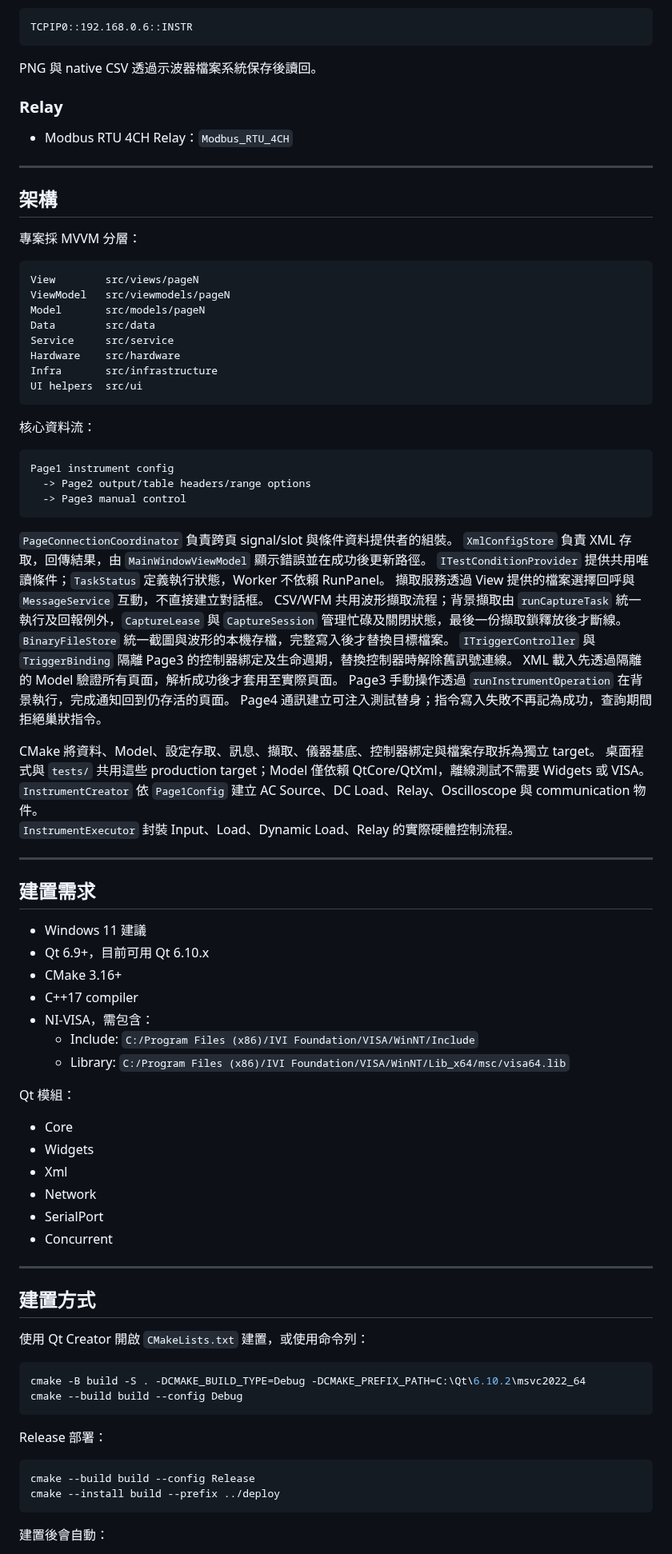
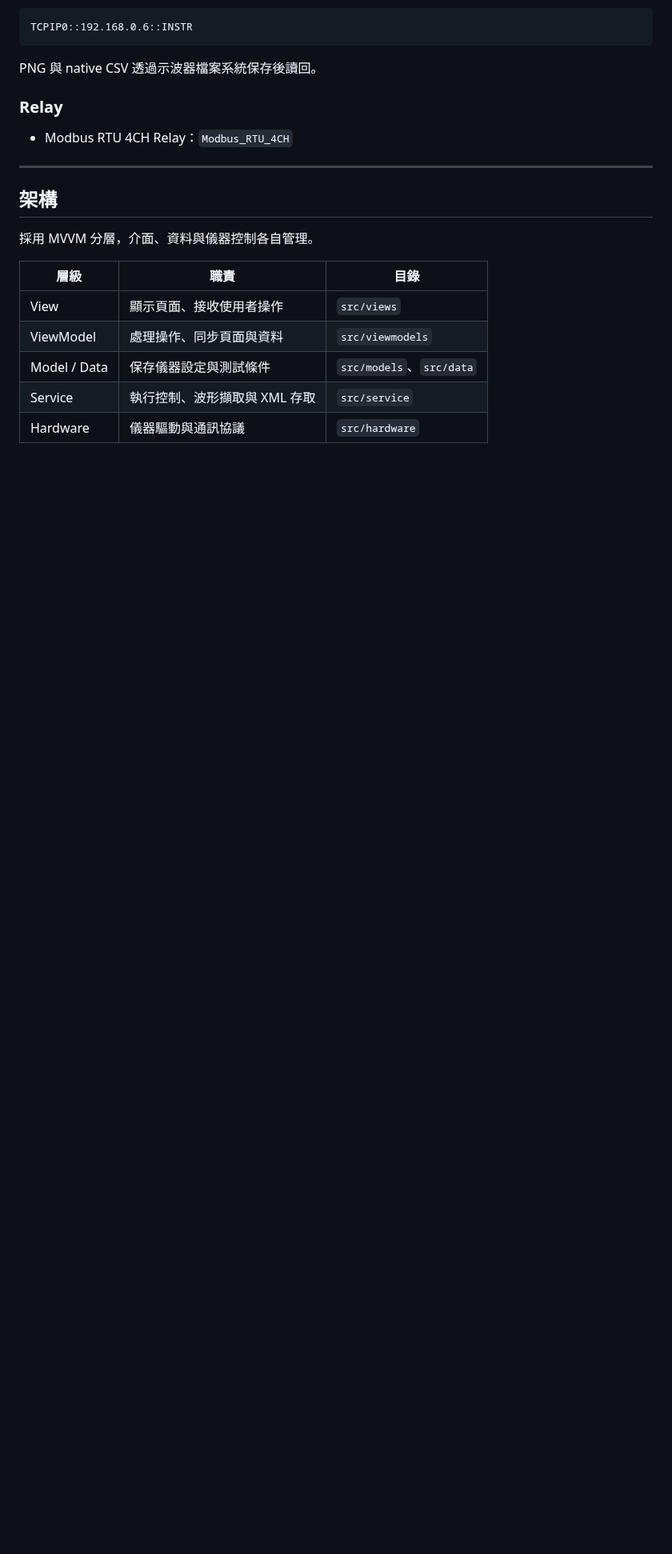
Before and after one commit to Jaxon-Su/ElectronicATE, a Markdown page: README.md, the part around one of its changes. Shown at 80% size. Drawn GitHub-style; blank space fills up the shorter version.

````diff
--- a/README.md
+++ b/README.md
@@ -139,81 +139,13 @@ PNG 與 native CSV 透過示波器檔案系統保存後讀回。
 
 ## 架構
 
-專案採 MVVM 分層：
+採用 MVVM 分層，介面、資料與儀器控制各自管理。
 
-```text
-View        src/views/pageN
-ViewModel   src/viewmodels/pageN
-Model       src/models/pageN
-Data        src/data
-Service     src/service
-Hardware    src/hardware
-Infra       src/infrastructure
-UI helpers  src/ui
-```
+| 層級 | 職責 | 目錄 |
+| --- | --- | --- |
+| View | 顯示頁面、接收使用者操作 | `src/views` |
+| ViewModel | 處理操作、同步頁面與資料 | `src/viewmodels` |
+| Model / Data | 保存儀器設定與測試條件 | `src/models`、`src/data` |
+| Service | 執行控制、波形擷取與 XML 存取 | `src/service` |
+| Hardware | 儀器驅動與通訊協議 | `src/hardware` |
 
-核心資料流：
-
-```text
-Page1 instrument config
-  -> Page2 output/table headers/range options
-  -> Page3 manual control
-```
-
-`PageConnectionCoordinator` 負責跨頁 signal/slot 與條件資料提供者的組裝。
-`XmlConfigStore` 負責 XML 存取，回傳結果，由 `MainWindowViewModel` 顯示錯誤並在成功後更新路徑。
-`ITestConditionProvider` 提供共用唯讀條件；`TaskStatus` 定義執行狀態，Worker 不依賴 RunPanel。
-擷取服務透過 View 提供的檔案選擇回呼與 `MessageService` 互動，不直接建立對話框。
-CSV/WFM 共用波形擷取流程；背景擷取由 `runCaptureTask` 統一執行及回報例外，`CaptureLease` 與 `CaptureSession` 管理忙碌及關閉狀態，最後一份擷取鎖釋放後才斷線。
-`BinaryFileStore` 統一截圖與波形的本機存檔，完整寫入後才替換目標檔案。
-`ITriggerController` 與 `TriggerBinding` 隔離 Page3 的控制器綁定及生命週期，替換控制器時解除舊訊號連線。
-XML 載入先透過隔離的 Model 驗證所有頁面，解析成功後才套用至實際頁面。
-Page3 手動操作透過 `runInstrumentOperation` 在背景執行，完成通知回到仍存活的頁面。
-Page4 通訊建立可注入測試替身；指令寫入失敗不再記為成功，查詢期間拒絕巢狀指令。
-
-CMake 將資料、Model、設定存取、訊息、擷取、儀器基底、控制器綁定與檔案存取拆為獨立 target。
-桌面程式與 `tests/` 共用這些 production target；Model 僅依賴 QtCore/QtXml，離線測試不需要 Widgets 或 VISA。
-`InstrumentCreator` 依 `Page1Config` 建立 AC Source、DC Load、Relay、Oscilloscope 與 communication 物件。
-`InstrumentExecutor` 封裝 Input、Load、Dynamic Load、Relay 的實際硬體控制流程。
-
----
-
-## 建置需求
-
-- Windows 11 建議
-- Qt 6.9+，目前可用 Qt 6.10.x
-- CMake 3.16+
-- C++17 compiler
-- NI-VISA，需包含：
-  - Include: `C:/Program Files (x86)/IVI Foundation/VISA/WinNT/Include`
-  - Library: `C:/Program Files (x86)/IVI Foundation/VISA/WinNT/Lib_x64/msc/visa64.lib`
-
-Qt 模組：
-
-- Core
-- Widgets
-- Xml
-- Network
-- SerialPort
-- Concurrent
-
----
-
-## 建置方式
-
-使用 Qt Creator 開啟 `CMakeLists.txt` 建置，或使用命令列：
-
-```powershell
-cmake -B build -S . -DCMAKE_BUILD_TYPE=Debug -DCMAKE_PREFIX_PATH=C:\Qt\6.10.2\msvc2022_64
-cmake --build build --config Debug
-```
-
-Release 部署：
-
-```powershell
-cmake --build build --config Release
-cmake --install build --prefix ../deploy
-```
-
-建置後會自動：
-
````
Also changed, not shown: other parts of README.md (+8 -30 lines), screenshots/page1.png, screenshots/page2.png, screenshots/page3.png, screenshots/page5.png (added).
